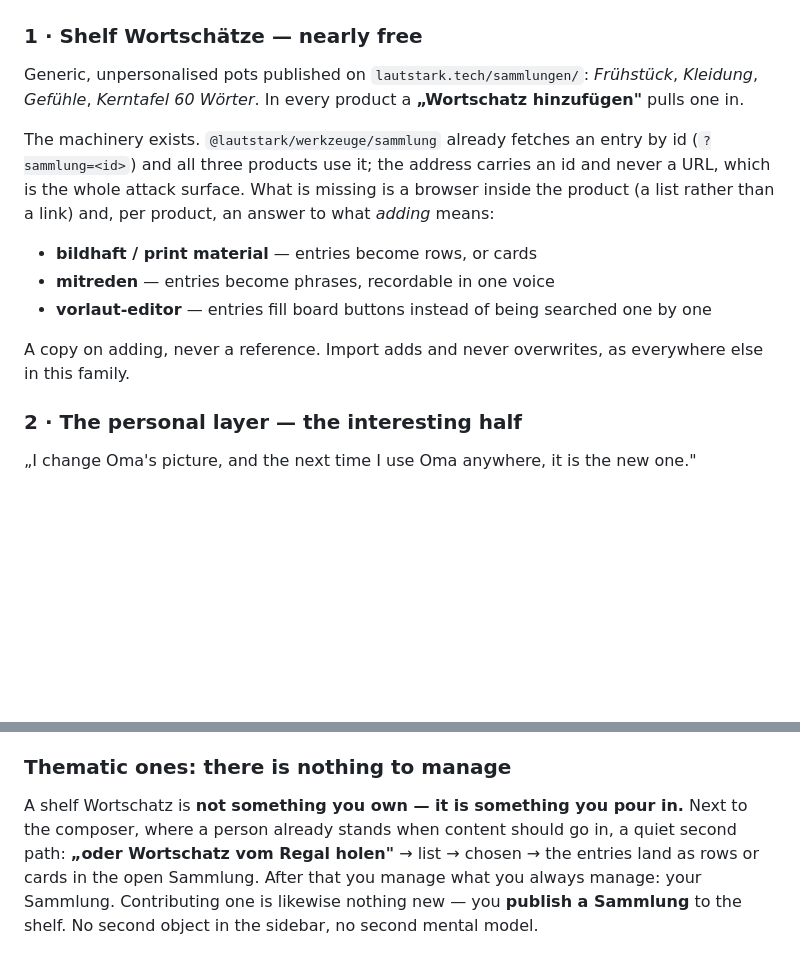
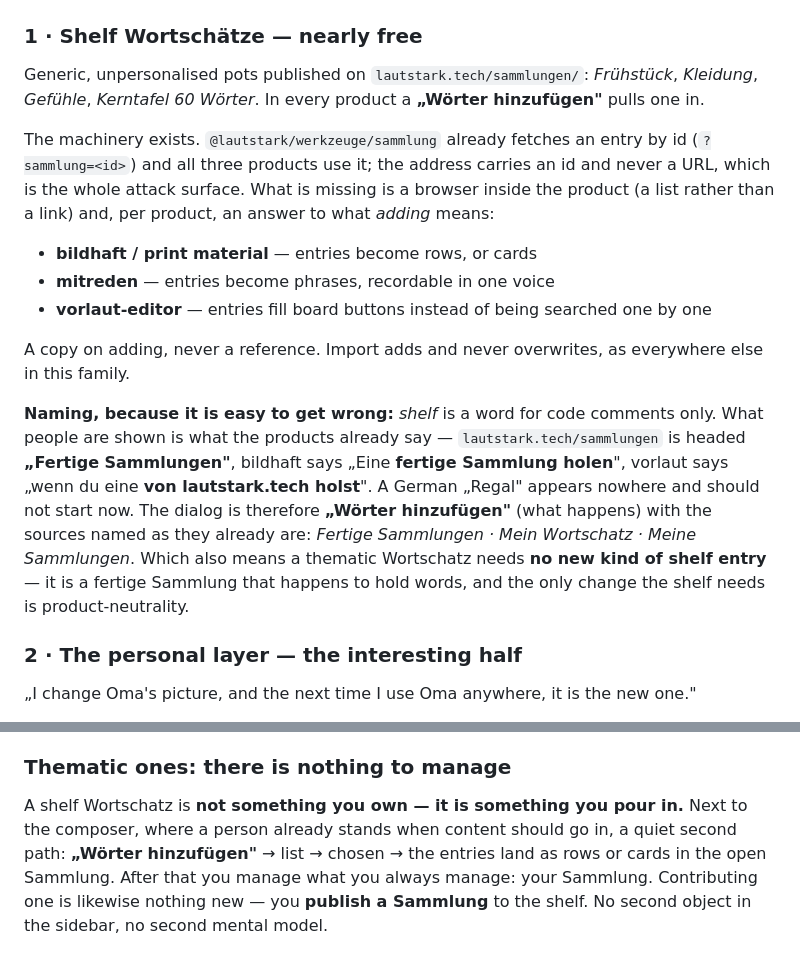
Before and after one commit to Lautstark/lautstark.github.io, a Markdown page: docs/wortschatz.md, 2 parts joined by grey strips. Drawn GitHub-style; blank space fills up the shorter version.

Commit message:
docs(wortschatz): use the words the products already say, not shelf jargon
'Shelf' belongs in code comments. What people are shown is 'Fertige
Sammlungen' — the heading of lautstark.tech/sammlungen — and the verb is
'holen', both already in bildhaft's and vorlaut's text tables. A German
'Regal' appears nowhere and should not start now.

Which settles something larger by accident: a thematic Wortschatz needs no
new kind of shelf entry. It is a fertige Sammlung that happens to hold words,
so the only thing the shelf owes it is product-neutrality.

Co-Authored-By: Claude Opus 5 <noreply@anthropic.com>

```diff
--- a/docs/wortschatz.md
+++ b/docs/wortschatz.md
@@ -30,7 +30,7 @@ entries, where an entry is a text with the pictures that belong to it.
 
 Generic, unpersonalised pots published on `lautstark.tech/sammlungen/`:
 *Frühstück*, *Kleidung*, *Gefühle*, *Kerntafel 60 Wörter*. In every product a
-**„Wortschatz hinzufügen"** pulls one in.
+**„Wörter hinzufügen"** pulls one in.
 
 The machinery exists. `@lautstark/werkzeuge/sammlung` already fetches an entry
 by id (`?sammlung=<id>`) and all three products use it; the address carries an
@@ -45,6 +45,17 @@ answer to what *adding* means:
 
 A copy on adding, never a reference. Import adds and never overwrites, as
 everywhere else in this family.
+
+**Naming, because it is easy to get wrong:** *shelf* is a word for code
+comments only. What people are shown is what the products already say —
+`lautstark.tech/sammlungen` is headed **„Fertige Sammlungen"**, bildhaft says
+„Eine **fertige Sammlung holen**", vorlaut says „wenn du eine **von
+lautstark.tech holst**". A German „Regal" appears nowhere and should not start
+now. The dialog is therefore **„Wörter hinzufügen"** (what happens) with the
+sources named as they already are: *Fertige Sammlungen · Mein Wortschatz ·
+Meine Sammlungen*. Which also means a thematic Wortschatz needs **no new kind
+of shelf entry** — it is a fertige Sammlung that happens to hold words, and the
+only change the shelf needs is product-neutrality.
 
 ### 2 · The personal layer — the interesting half
 
@@ -166,7 +177,7 @@ and one of them is "nowhere".
 
 A shelf Wortschatz is **not something you own — it is something you pour in.**
 Next to the composer, where a person already stands when content should go in,
-a quiet second path: **„oder Wortschatz vom Regal holen"** → list → chosen →
+a quiet second path: **„Wörter hinzufügen"** → list → chosen →
 the entries land as rows or cards in the open Sammlung. After that you manage
 what you always manage: your Sammlung. Contributing one is likewise nothing
 new — you **publish a Sammlung** to the shelf. No second object in the sidebar,
```
